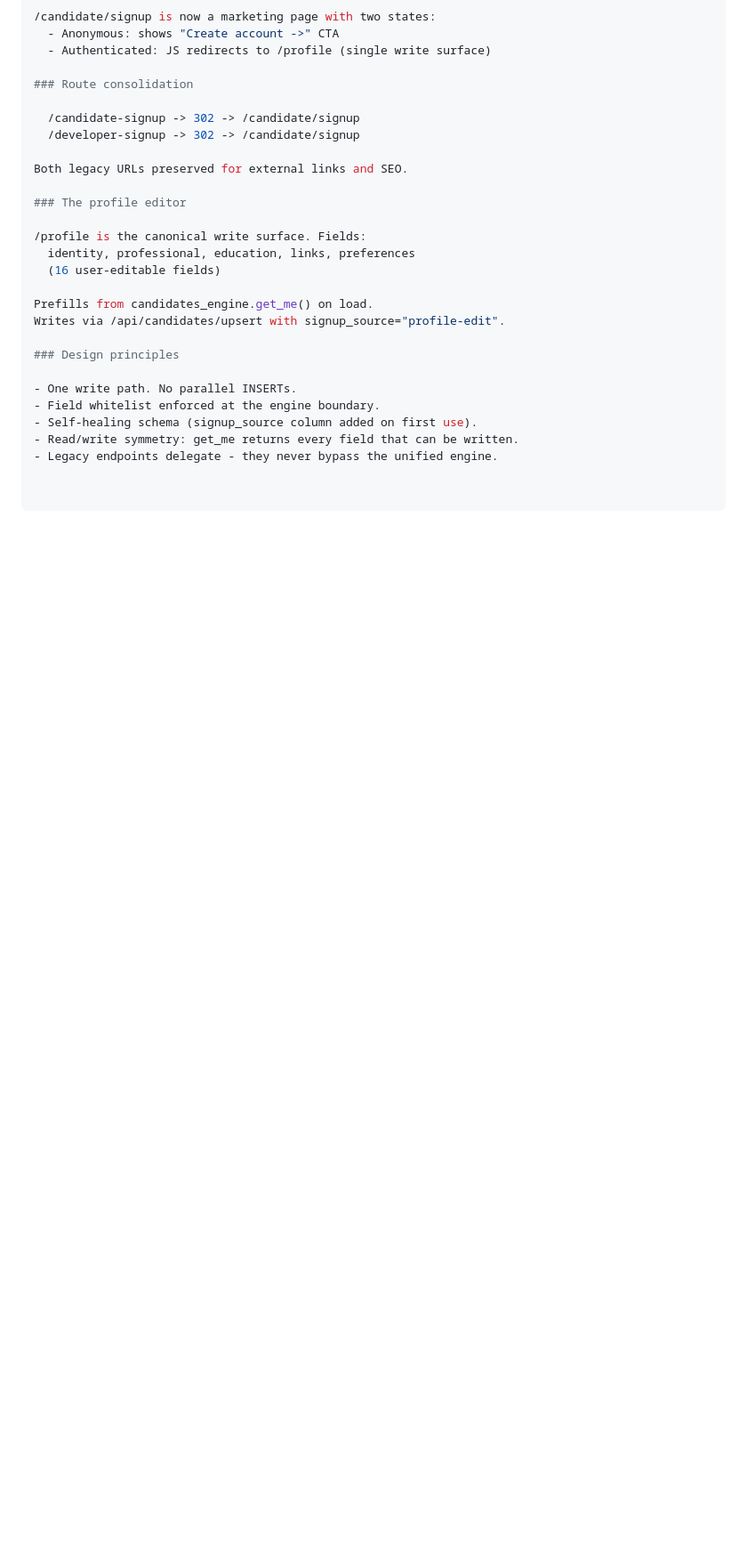
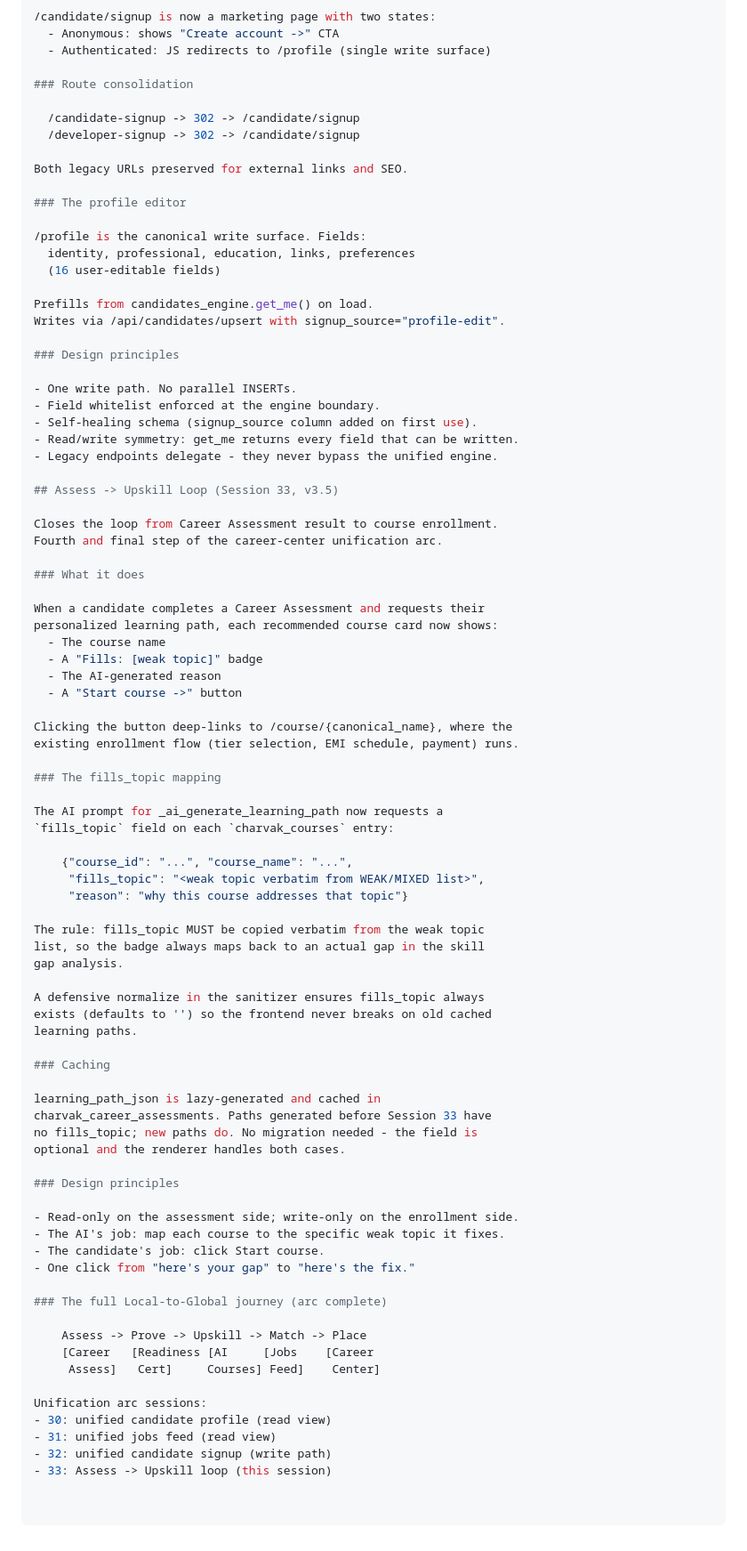
Before and after one commit to ashokdokets-cpu/charvakit-website, a Markdown page: ARCHITECTURE.md, the part around the change. Shown at 89% size. Drawn GitHub-style; blank space fills up the shorter version.

```diff
--- a/ARCHITECTURE.md
+++ b/ARCHITECTURE.md
@@ -1285,3 +1285,63 @@ Writes via /api/candidates/upsert with signup_source="profile-edit".
 - Self-healing schema (signup_source column added on first use).
 - Read/write symmetry: get_me returns every field that can be written.
 - Legacy endpoints delegate - they never bypass the unified engine.
+
+## Assess -> Upskill Loop (Session 33, v3.5)
+
+Closes the loop from Career Assessment result to course enrollment.
+Fourth and final step of the career-center unification arc.
+
+### What it does
+
+When a candidate completes a Career Assessment and requests their
+personalized learning path, each recommended course card now shows:
+  - The course name
+  - A "Fills: [weak topic]" badge
+  - The AI-generated reason
+  - A "Start course ->" button
+
+Clicking the button deep-links to /course/{canonical_name}, where the
+existing enrollment flow (tier selection, EMI schedule, payment) runs.
+
+### The fills_topic mapping
+
+The AI prompt for _ai_generate_learning_path now requests a
+`fills_topic` field on each `charvak_courses` entry:
+
+    {"course_id": "...", "course_name": "...",
+     "fills_topic": "<weak topic verbatim from WEAK/MIXED list>",
+     "reason": "why this course addresses that topic"}
+
+The rule: fills_topic MUST be copied verbatim from the weak topic
+list, so the badge always maps back to an actual gap in the skill
+gap analysis.
+
+A defensive normalize in the sanitizer ensures fills_topic always
+exists (defaults to '') so the frontend never breaks on old cached
+learning paths.
+
+### Caching
+
+learning_path_json is lazy-generated and cached in
+charvak_career_assessments. Paths generated before Session 33 have
+no fills_topic; new paths do. No migration needed - the field is
+optional and the renderer handles both cases.
+
+### Design principles
+
+- Read-only on the assessment side; write-only on the enrollment side.
+- The AI's job: map each course to the specific weak topic it fixes.
+- The candidate's job: click Start course.
+- One click from "here's your gap" to "here's the fix."
+
+### The full Local-to-Global journey (arc complete)
+
+    Assess -> Prove -> Upskill -> Match -> Place
+    [Career   [Readiness [AI     [Jobs    [Career
+     Assess]   Cert]     Courses] Feed]    Center]
+
+Unification arc sessions:
+- 30: unified candidate profile (read view)
+- 31: unified jobs feed (read view)
+- 32: unified candidate signup (write path)
+- 33: Assess -> Upskill loop (this session)
```
Also changed, not shown: COMMITMENT.md (+25 -0 lines), SESSION-CONTEXT.md (+52 -0 lines).
